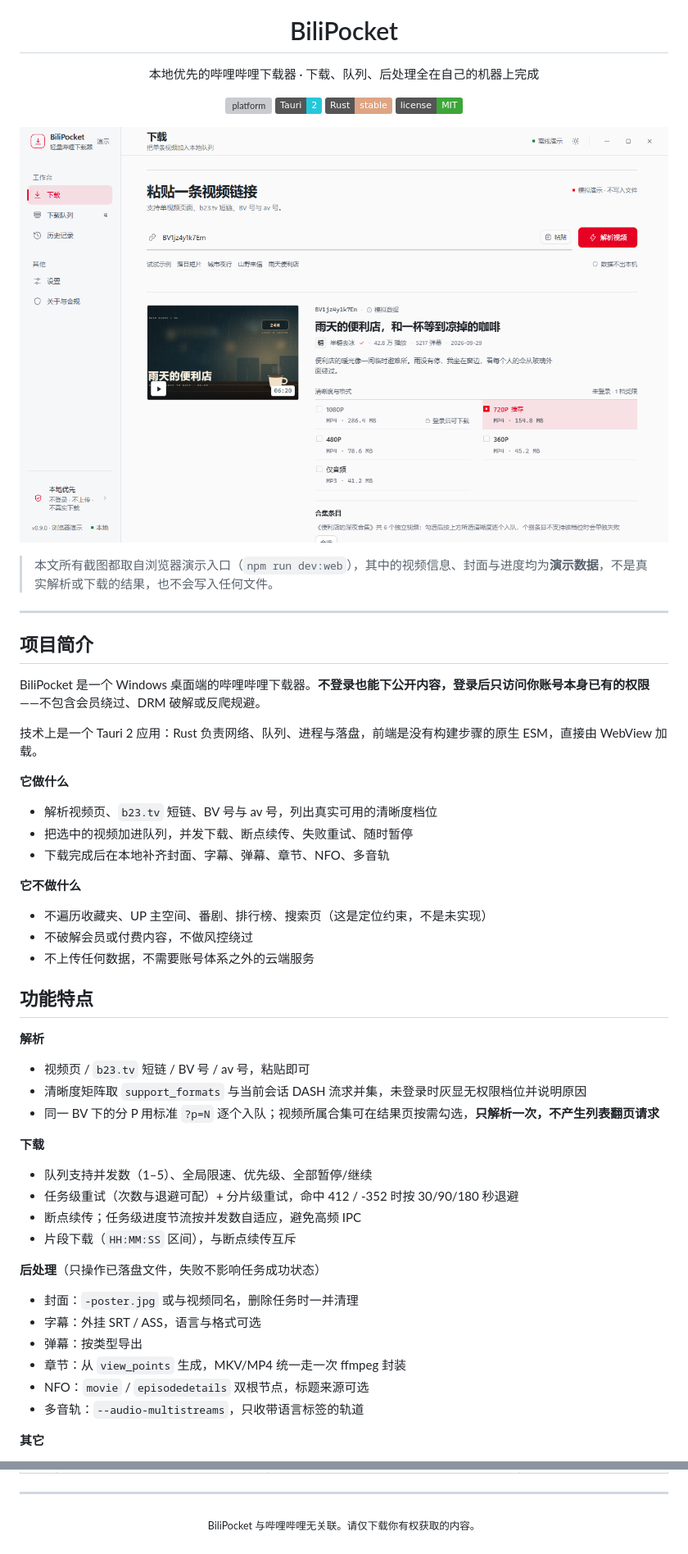
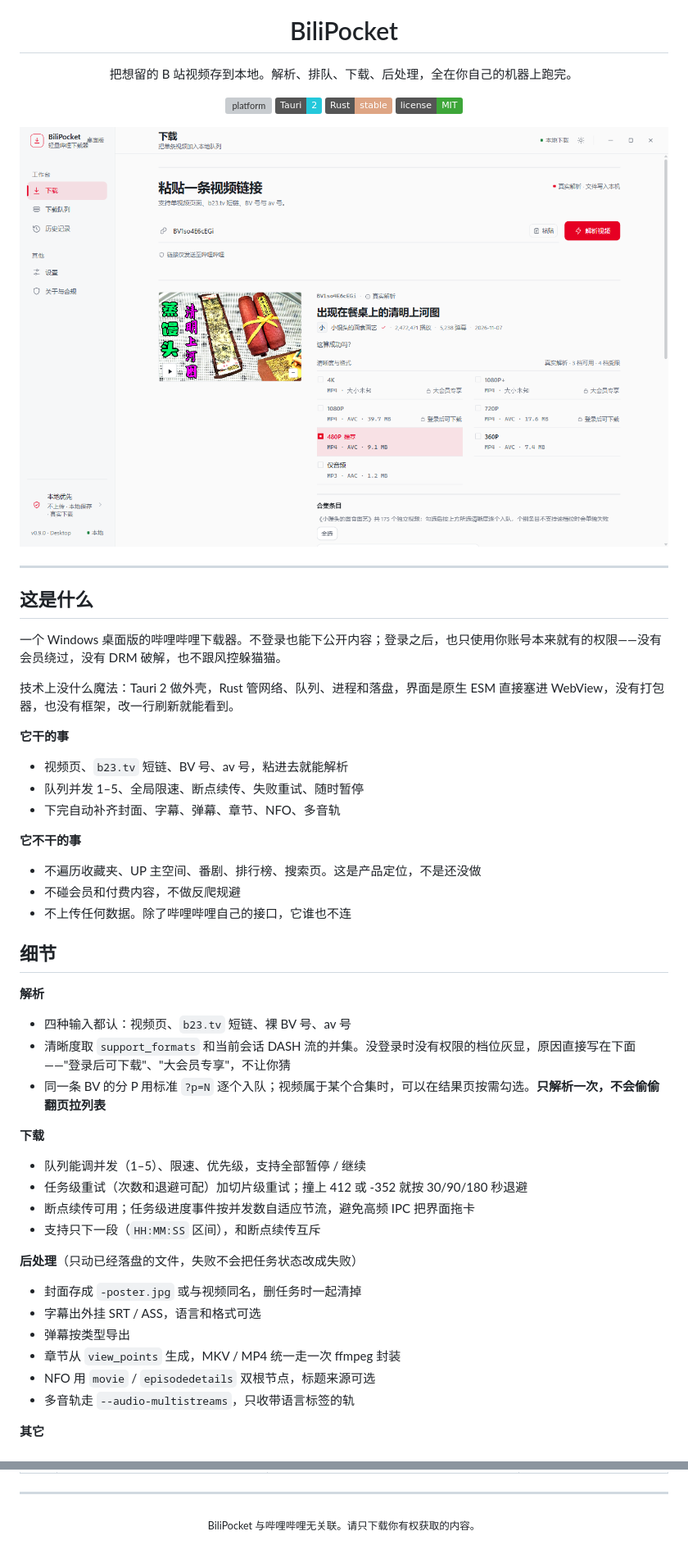
Before and after one commit to guohong-gh/bilipocket, a Markdown page: README.md, 2 parts joined by grey strips. Shown at 82% size. Drawn GitHub-style; pictures changed too: docs/screenshots/result.png; badges without logos; grey boxes are pictures that could not be loaded.

```diff
--- a/README.md
+++ b/README.md
@@ -4,7 +4,7 @@
 
 <h1 align="center">BiliPocket</h1>
 
-<p align="center">本地优先的哔哩哔哩下载器 · 下载、队列、后处理全在自己的机器上完成</p>
+<p align="center">把想留的 B 站视频存到本地。解析、排队、下载、后处理，全在你自己的机器上跑完。</p>
 
 <p align="center">
   <img alt="platform" src="https://img.shields.io/badge/platform-Windows%2010%2F11-0078D4" />
@@ -13,53 +13,51 @@
   <img alt="license" src="https://img.shields.io/badge/license-MIT-3DA639" />
 </p>
 
-![下载页界面演示：解析结果与清晰度矩阵（演示数据）](docs/screenshots/result.png)
-
-> 本文所有截图都取自浏览器演示入口（`npm run dev:web`），其中的视频信息、封面与进度均为**演示数据**，不是真实解析或下载的结果，也不会写入任何文件。
+![下载页：真实解析结果与清晰度矩阵](docs/screenshots/result.png)
 
 ---
 
-## 项目简介
+## 这是什么
 
-BiliPocket 是一个 Windows 桌面端的哔哩哔哩下载器。**不登录也能下公开内容，登录后只访问你账号本身已有的权限**——不包含会员绕过、DRM 破解或反爬规避。
+一个 Windows 桌面版的哔哩哔哩下载器。不登录也能下公开内容；登录之后，也只使用你账号本来就有的权限——没有会员绕过，没有 DRM 破解，也不跟风控躲猫猫。
 
-技术上是一个 Tauri 2 应用：Rust 负责网络、队列、进程与落盘，前端是没有构建步骤的原生 ESM，直接由 WebView 加载。
+技术上没什么魔法：Tauri 2 做外壳，Rust 管网络、队列、进程和落盘，界面是原生 ESM 直接塞进 WebView，没有打包器，也没有框架，改一行刷新就能看到。
 
-**它做什么**
+**它干的事**
 
-- 解析视频页、`b23.tv` 短链、BV 号与 av 号，列出真实可用的清晰度档位
-- 把选中的视频加进队列，并发下载、断点续传、失败重试、随时暂停
-- 下载完成后在本地补齐封面、字幕、弹幕、章节、NFO、多音轨
+- 视频页、`b23.tv` 短链、BV 号、av 号，粘进去就能解析
+- 队列并发 1–5、全局限速、断点续传、失败重试、随时暂停
+- 下完自动补齐封面、字幕、弹幕、章节、NFO、多音轨
 
-**它不做什么**
+**它不干的事**
 
-- 不遍历收藏夹、UP 主空间、番剧、排行榜、搜索页（这是定位约束，不是未实现）
-- 不破解会员或付费内容，不做风控绕过
-- 不上传任何数据，不需要账号体系之外的云端服务
+- 不遍历收藏夹、UP 主空间、番剧、排行榜、搜索页。这是产品定位，不是还没做
+- 不碰会员和付费内容，不做反爬规避
+- 不上传任何数据。除了哔哩哔哩自己的接口，它谁也不连
 
-## 功能特点
+## 细节
 
 **解析**
 
-- 视频页 / `b23.tv` 短链 / BV 号 / av 号，粘贴即可
-- 清晰度矩阵取 `support_formats` 与当前会话 DASH 流求并集，未登录时灰显无权限档位并说明原因
-- 同一 BV 下的分 P 用标准 `?p=N` 逐个入队；视频所属合集可在结果页按需勾选，**只解析一次，不产生列表翻页请求**
+- 四种输入都认：视频页、`b23.tv` 短链、裸 BV 号、av 号
+- 清晰度取 `support_formats` 和当前会话 DASH 流的并集。没登录时没有权限的档位灰显，原因直接写在下面——"登录后可下载"、"大会员专享"，不让你猜
+- 同一条 BV 的分 P 用标准 `?p=N` 逐个入队；视频属于某个合集时，可以在结果页按需勾选。**只解析一次，不会偷偷翻页拉列表**
 
 **下载**
 
-- 队列支持并发数（1–5）、全局限速、优先级、全部暂停/继续
-- 任务级重试（次数与退避可配）+ 分片级重试，命中 412 / -352 时按 30/90/180 秒退避
-- 断点续传；任务级进度节流按并发数自适应，避免高频 IPC
-- 片段下载（`HH:MM:SS` 区间），与断点续传互斥
+- 队列能调并发（1–5）、限速、优先级，支持全部暂停 / 继续
+- 任务级重试（次数和退避可配）加切片级重试；撞上 412 或 -352 就按 30/90/180 秒退避
+- 断点续传可用；任务级进度事件按并发数自适应节流，避免高频 IPC 把界面拖卡
+- 支持只下一段（`HH:MM:SS` 区间），和断点续传互斥
 
-**后处理**（只操作已落盘文件，失败不影响任务成功状态）
+**后处理**（只动已经落盘的文件，失败不会把任务状态改成失败）
 
-- 封面：`-poster.jpg` 或与视频同名，删除任务时一并清理
-- 字幕：外挂 SRT / ASS，语言与格式可选
-- 弹幕：按类型导出
-- 章节：从 `view_points` 生成，MKV/MP4 统一走一次 ffmpeg 封装
-- NFO：`movie` / `episodedetails` 双根节点，标题来源可选
-- 多音轨：`--audio-multistreams`，只收带语言标签的轨道
+- 封面存成 `-poster.jpg` 或与视频同名，删任务时一起清掉
+- 字幕出外挂 SRT / ASS，语言和格式可选
+- 弹幕按类型导出
+- 章节从 `view_points` 生成，MKV / MP4 统一走一次 ffmpeg 封装
+- NFO 用 `movie` / `episodedetails` 双根节点，标题来源可选
+- 多音轨走 `--audio-multistreams`，只收带语言标签的轨
 
 **其它**
 
@@ -267,4 +262,4 @@ cd src-tauri && cargo test --lib && cargo clippy --lib --tests
 
 ---
 
-<p align="center"><sub>BiliPocket 与哔哩哔哩无关联。请仅下载你有权获取的内容。</sub></p>
+<p align="center"><sub>BiliPocket 与哔哩哔哩无关联。请只下载你有权获取的内容。</sub></p>
```
Also changed, not shown: other parts of README.md (+46 -49 lines), docs/screenshots/advanced-options.png, docs/screenshots/queue.png, docs/screenshots/result-dark.png, docs/screenshots/settings.png, 1 other file.
